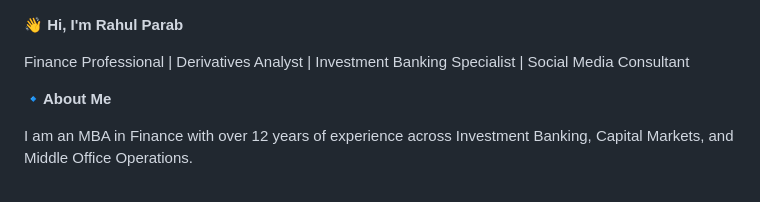
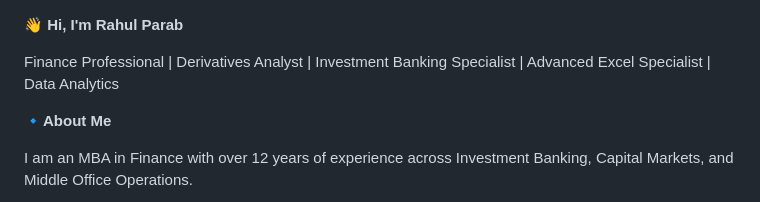
Before and after one commit to rahulparab21/rahulparab21.github.io, a Markdown page: README.md, the part around the change. Drawn GitHub-style.

```diff
--- a/README.md
+++ b/README.md
@@ -1,6 +1,6 @@
 👋 **Hi, I'm Rahul Parab**
 
-Finance Professional | Derivatives Analyst | Investment Banking Specialist | Social Media Consultant
+Finance Professional | Derivatives Analyst | Investment Banking Specialist | Advanced Excel Specialist | Data Analytics
 
 
 🔹**About Me**
```
